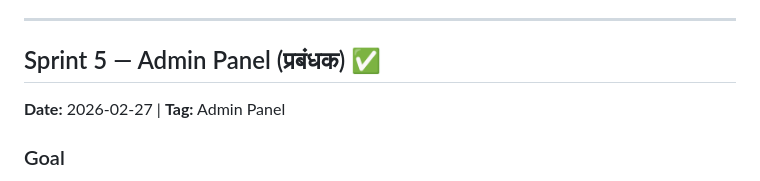
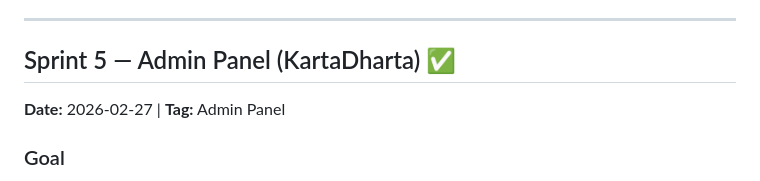
Before and after one commit to bottyash/admitguard-yash-parmar, a Markdown page: sprint-log.md, the part around the change. Drawn GitHub-style.

```diff
--- a/sprint-log.md
+++ b/sprint-log.md
@@ -166,7 +166,7 @@ Add data portability (export), enhance usability (search/shortcuts), and finaliz
 
 ---
 
-## Sprint 5 — Admin Panel (प्रबंधक) ✅
+## Sprint 5 — Admin Panel (KartaDharta) ✅
 **Date:** 2026-02-27 | **Tag:** Admin Panel
 
 ### Goal
```
Also changed, not shown: README.md (+1 -1 lines).
